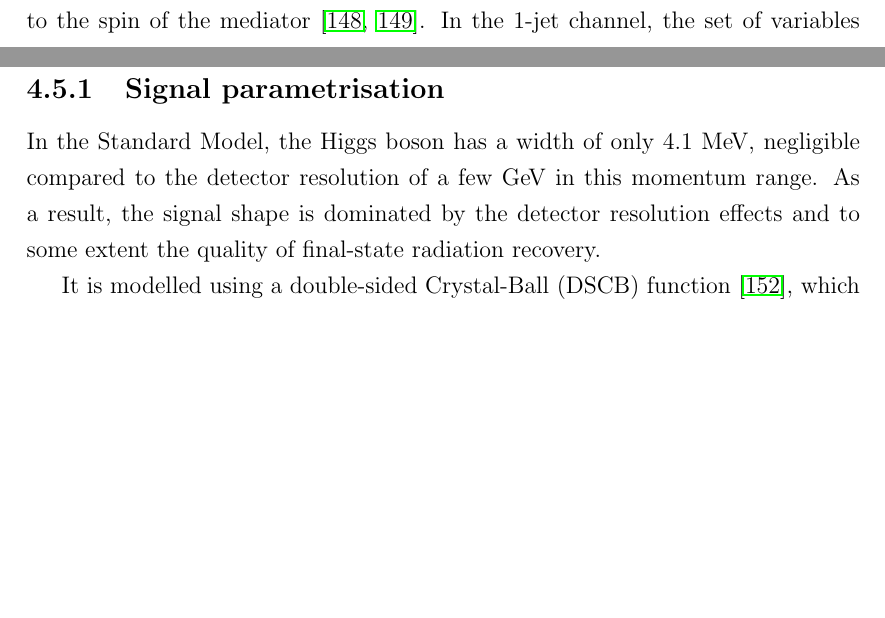
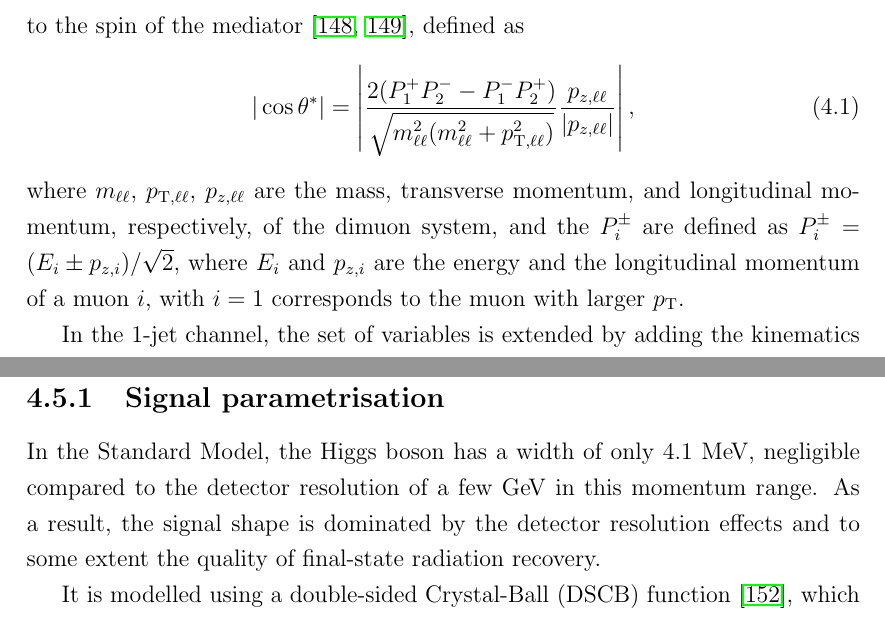
Before and after one commit to mzgubic/thesis, a LaTeX thesis (Hmumu.tex, which reads chapters/hmumu.tex): two parts of pages 81 and 88 of 127 before the commit and two parts of pages 83 and 90 of 127 after it, joined at a grey line, cut so that both start at the same text, the shorter picture padded with empty space. Compiled offline with pdfLaTeX.

Commit message:
ians corrections add cos theta star clarification

```diff
--- a/chapters/hmumu.tex
+++ b/chapters/hmumu.tex
@@ -725,9 +725,25 @@ matches the number of data events.
 The variables used in the training in each of the jet channels are
 summarised in Table \ref{tab:hmumu:variables}. The 0-jet channel uses
 only three variables, related to the kinematics of the dimuon system:
-$\pt$ and rapidity in addition to $|\cos{\theta*}|$, a variable
+$\pt$ and rapidity in addition to $|\cos{\theta^*}|$, a variable
 sensitive to the spin of the mediator \cite{PhysRevD.16.2219,
-Sirunyan:2018swq}. In the 1-jet channel, the set of variables is
+Sirunyan:2018swq}, defined as
+\begin{equation}
+\label{eq:hmumu:costhetastar}
+|\cos{\theta^*}| =
+\left |
+\frac{2(P_1^+P_2^- - P_1^-P_2^+)}{\sqrt{m^2_{\ell\ell}(m^2_{\ell\ell} + p^2_{\text{T},\ell\ell})}}
+\frac{p_{z, \ell\ell}}{|p_{z, \ell\ell}|}
+\right |,
+\end{equation}
+where $m_{\ell\ell}$, $p_{\text{T},\ell\ell}$, $p_{z,\ell\ell}$ are
+the mass, transverse momentum, and longitudinal momentum, respectively, of the
+dimuon system, and the $P^{\pm}_i$ are defined as
+$P^{\pm}_i = (E_i \pm p_{z,i}) / \sqrt{2}$, where $E_i$ and $p_{z,i}$
+are the energy and the longitudinal momentum of a muon $i$, with $i=1$
+corresponds to the muon with larger $\pt$.
+
+In the 1-jet channel, the set of variables is
 extended by adding the kinematics of the leading jet. In the 2-jet
 channel, the kinematics of the subleading jet are added, along with
 $\met$ and a couple of variables related to the dijet system,
```
Also changed, not shown: refs.bib (+10 -0 lines), figures/hmumu/CSframe.png (added), figures/hmumu/cs_frame.pdf (added), chapters/hmumu.tex (2 more changed lines).
